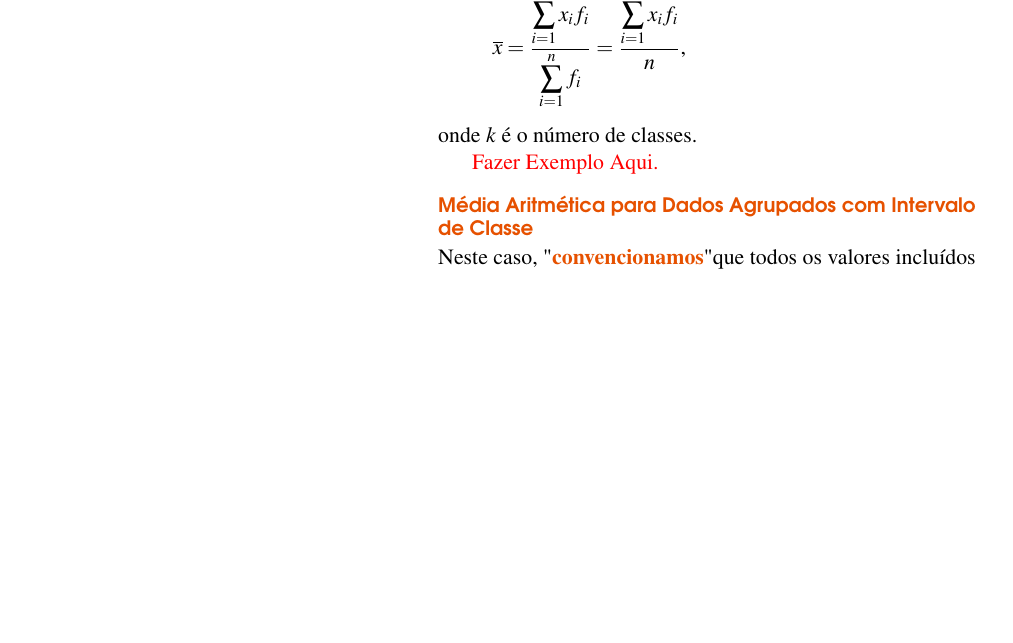
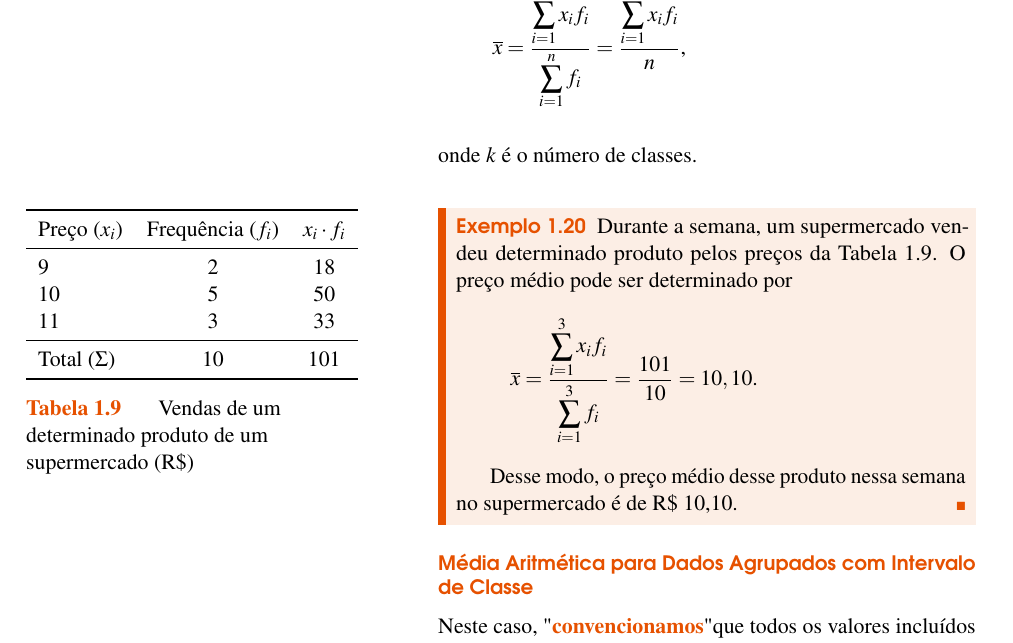
Before and after one commit to EduardoJM/probabilidade-estatistica-inferencia, a LaTeX book (src/book.tex): part of page 25 of 77, cut so that both start at the same text, the shorter picture padded with empty space. Compiled offline with pdfLaTeX.

Commit message:
added an new example (removed TODO)

```diff
--- a/src/book.tex
+++ b/src/book.tex
@@ -1012,7 +1012,32 @@ Neste caso, como as frequências $f_i$ são números indicadores da intensidade
 \]
 onde $k$ é o número de classes.
 
-{\color{red}Fazer Exemplo Aqui.}
+\begin{sidepicture}{10pt}{table}{Vendas de um determinado produto de um supermercado (R\$)}
+	\label{table:exemplo_vendas_produto}
+	\begin{tabular}{lcc}\\\toprule
+		Preço ($x_i$) & Frequência ($f_i$) & $x_i\cdot f_i$ \\ \midrule
+		9 & 2 & 18 \\
+		10 & 5 & 50 \\
+		11 & 3 & 33 \\ \midrule
+		Total ($\Sigma$) & 10 & 101 \\ \bottomrule
+	\end{tabular}
+\end{sidepicture}
+
+\begin{example}
+	Durante a semana, um supermercado vendeu determinado produto pelos preços da Tabela \ref{table:exemplo_vendas_produto}. O preço médio pode ser determinado por
+	\[
+		\overline{x} = \frac{
+			\displaystyle\sum_{i=1}^{3} x_i f_i
+		}{
+			\displaystyle\sum_{i=1}^{3} f_i
+		}
+		=
+		\frac{101}{10}
+		=10,10\text{.}
+	\]
+
+	Desse modo, o preço médio desse produto nessa semana no supermercado é de R\$ 10,10.
+\end{example}
 
 \subsubsection{Média Aritmética para Dados Agrupados com Intervalo de Classe}
 
```
